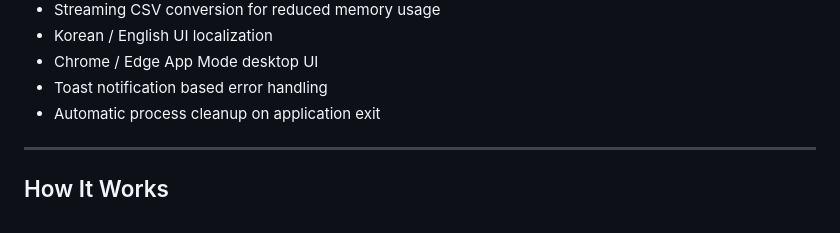
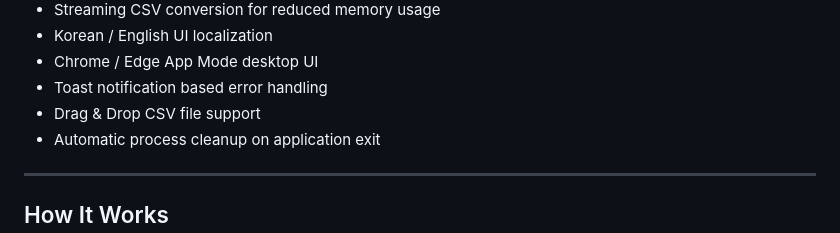
Before and after one commit to jeongdo/csv-to-json, a Markdown page: README.md, the part around the change. GitHub-like rendering.

```diff
--- a/README.md
+++ b/README.md
@@ -25,6 +25,7 @@ The application runs entirely on the local machine, requires no installation, an
 * Korean / English UI localization
 * Chrome / Edge App Mode desktop UI
 * Toast notification based error handling
+* Drag & Drop CSV file support
 * Automatic process cleanup on application exit
 
 ---
```
Also changed, not shown: README_ko.md (+1 -0 lines).
